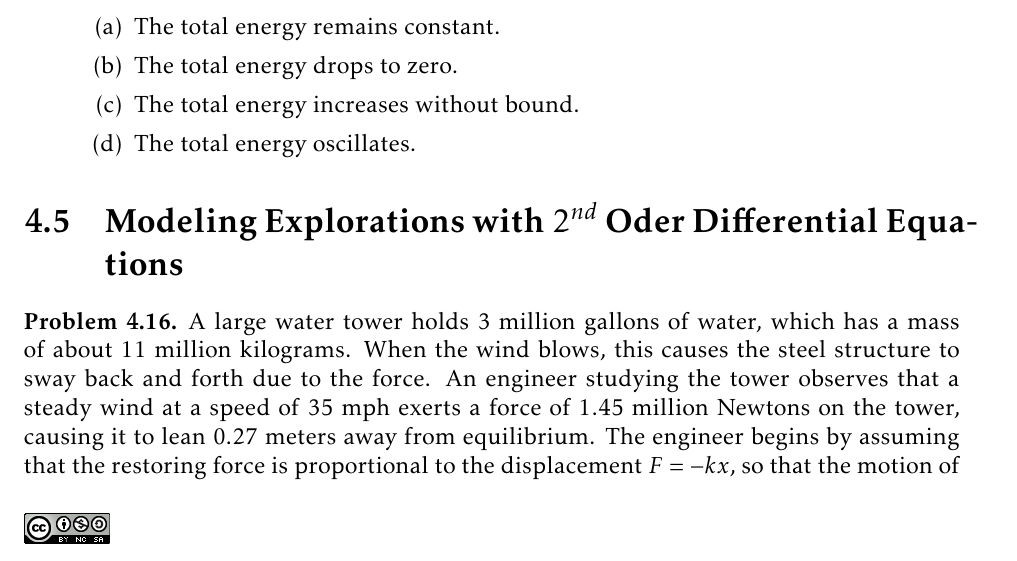
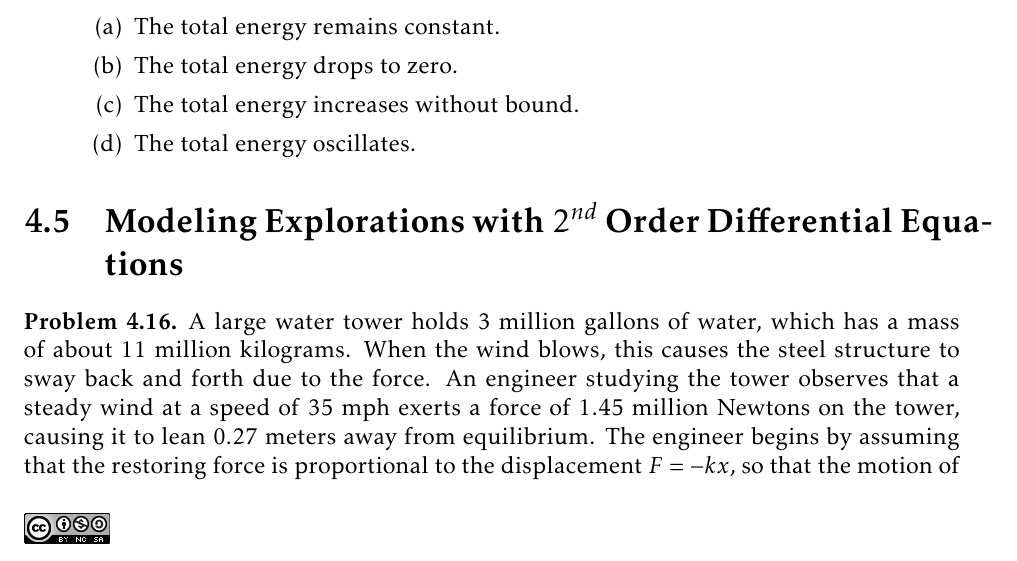
Before and after one commit to esullivanmath/DELA1, a LaTeX thesis (IntroModeling_Notes.tex, which reads Ch04_SecondOrderModels.tex): part of page 114 of 131, cut so that both start at the same text. The pictures show the PDF file IntroModeling_Notes.pdf that the author committed with the source.

Commit message:
modifications to chapter 4

```diff
--- a/Ch04_SecondOrderModels.tex
+++ b/Ch04_SecondOrderModels.tex
@@ -809,7 +809,7 @@ look for situations that are not listed.
 
 
 
-\section{Modeling Explorations with $2^{nd}$ Oder Differential Equations}
+\section{Modeling Explorations with $2^{nd}$ Order Differential Equations}
 \begin{problem}
     A large water tower holds 3 million gallons of water, which has a mass of about 11
     million kilograms.  When the wind blows, this causes the steel structure to sway back
```
Also changed, not shown: IntroModeling_Notes.pdf, 4 other files.
